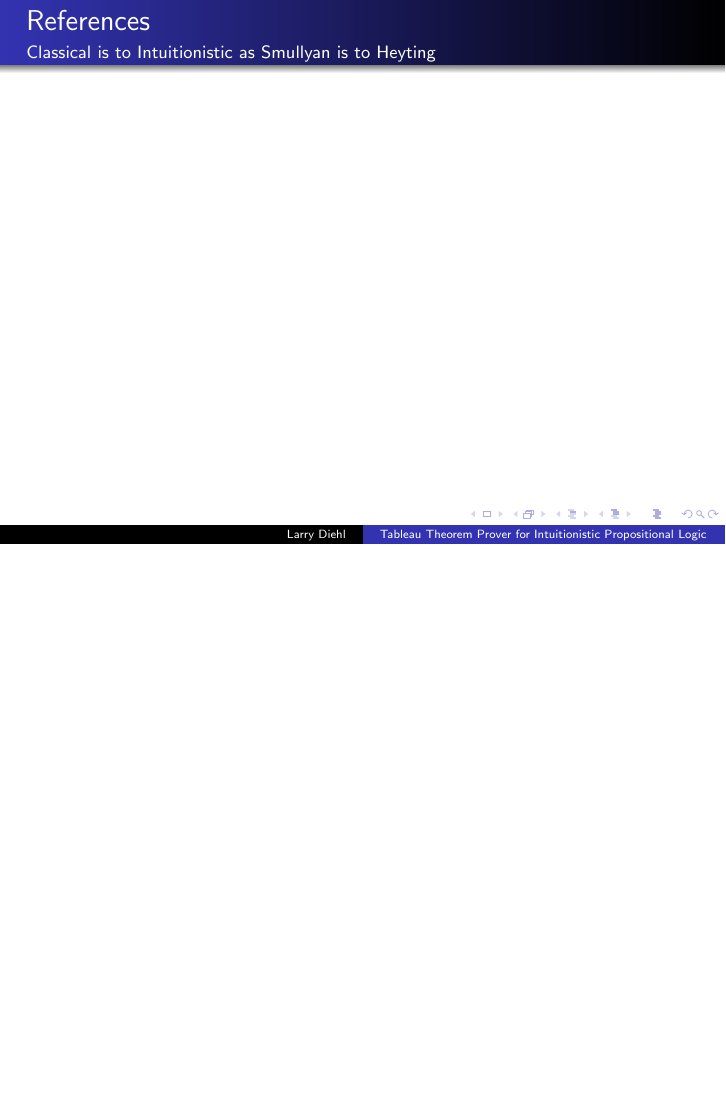
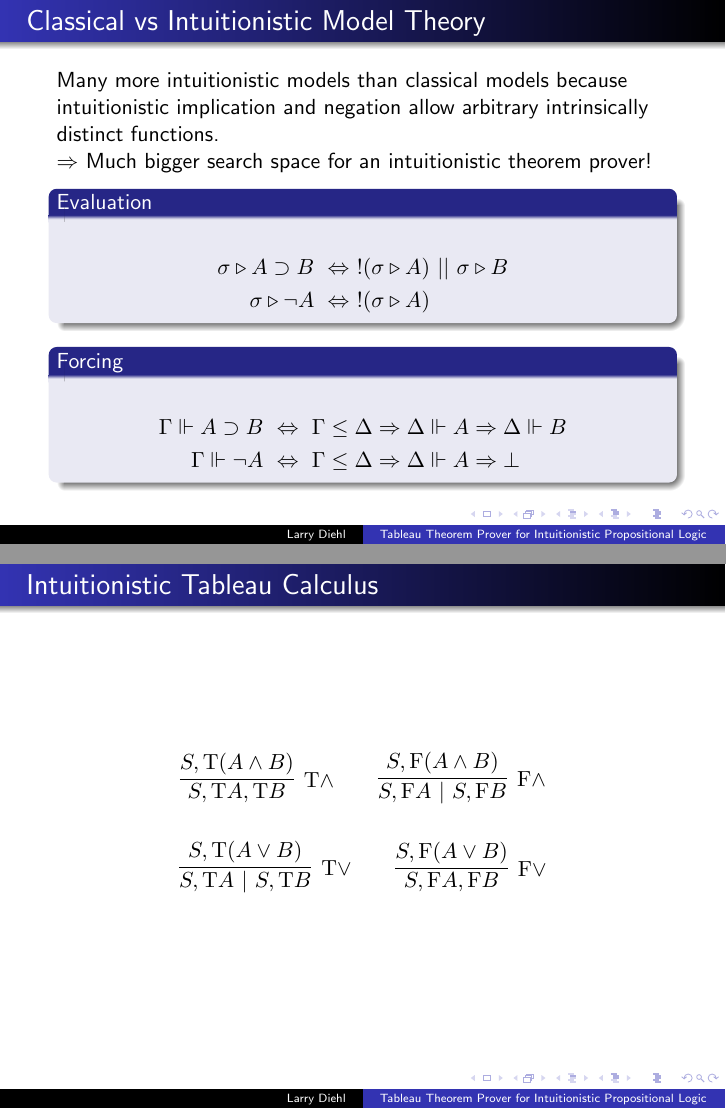
Before and after one commit to larrytheliquid/mathlog, LaTeX slides (hw3/slides.tex): page 8 of 8 before the commit and pages 8 and 9 of 10 after it, the two joined at a grey line, the shorter picture padded with empty space. Compiled offline with pdfLaTeX.

Commit message:
Start intuit tab

```diff
--- a/hw3/slides.tex
+++ b/hw3/slides.tex
@@ -8,6 +8,9 @@
 \date[Fall 2014]
 {CS 510 - Mathematical Logic and Programming Languages}
 
+\def\|{~|~}
+\def\T{\textrm{T}}
+\def\F{\textrm{F}}
 \def\true{\textrm{true}}
 \def\false{\textrm{false}}
 \def\imp{\supset}
@@ -261,6 +265,72 @@ Intuitionistic truth is constructive evidence, or a program.
 
 \end{frame}
 
+\begin{frame}
+\frametitle{Classical vs Intuitionistic Model Theory}
+
+Many more intuitionistic models than classical models
+because intuitionistic implication and negation allow
+arbitrary intrinsically distinct functions.
+
+$\Rightarrow$ Much bigger search space for an intuitionistic theorem prover!
+
+\begin{block}{Evaluation}
+\begin{align*}
+\eval{A \imp B} &\dfn ! (\eval{A}) ~||~ \eval{B}\\
+\eval{\neg A} &\dfn ! (\eval{A})
+\end{align*}
+\end{block}
+
+\begin{block}{Forcing}
+\begin{align*}
+\force{A \imp B} &\dfn \Gamma \leq \Delta \arr \dforce{A} \arr \dforce{B}\\
+\force{\neg A} &\dfn \Gamma \leq \Delta \arr \dforce{A} \arr \bot
+\end{align*}
+\end{block}
+
+
+\end{frame}
+
+
+\begin{frame}
+\frametitle{Intuitionistic Tableau Calculus}
+
+$$
+\infer
+  [\T \land]
+  {S , \T A , \T B}
+{
+  {S , \T(A \land B)}
+}
+\qquad
+\infer
+  [\F \land]
+  {S, \F A \| S, \F B}
+{
+  {S, \F(A \land B)}
+}
+$$
+
+$$
+\infer
+  [\T \lor]
+  {S , \T A \| S , \T B}
+{
+  {S , \T(A \lor B)}
+}
+\qquad
+\infer
+  [\F \lor]
+  {S, \F A , \F B}
+{
+  {S, \F(A \lor B)}
+}
+$$
+
+\end{frame}
+
+
+
 
 \begin{frame}
 \frametitle{References}
```
Also changed, not shown: hw3/slides.tex (9 more changed lines).
